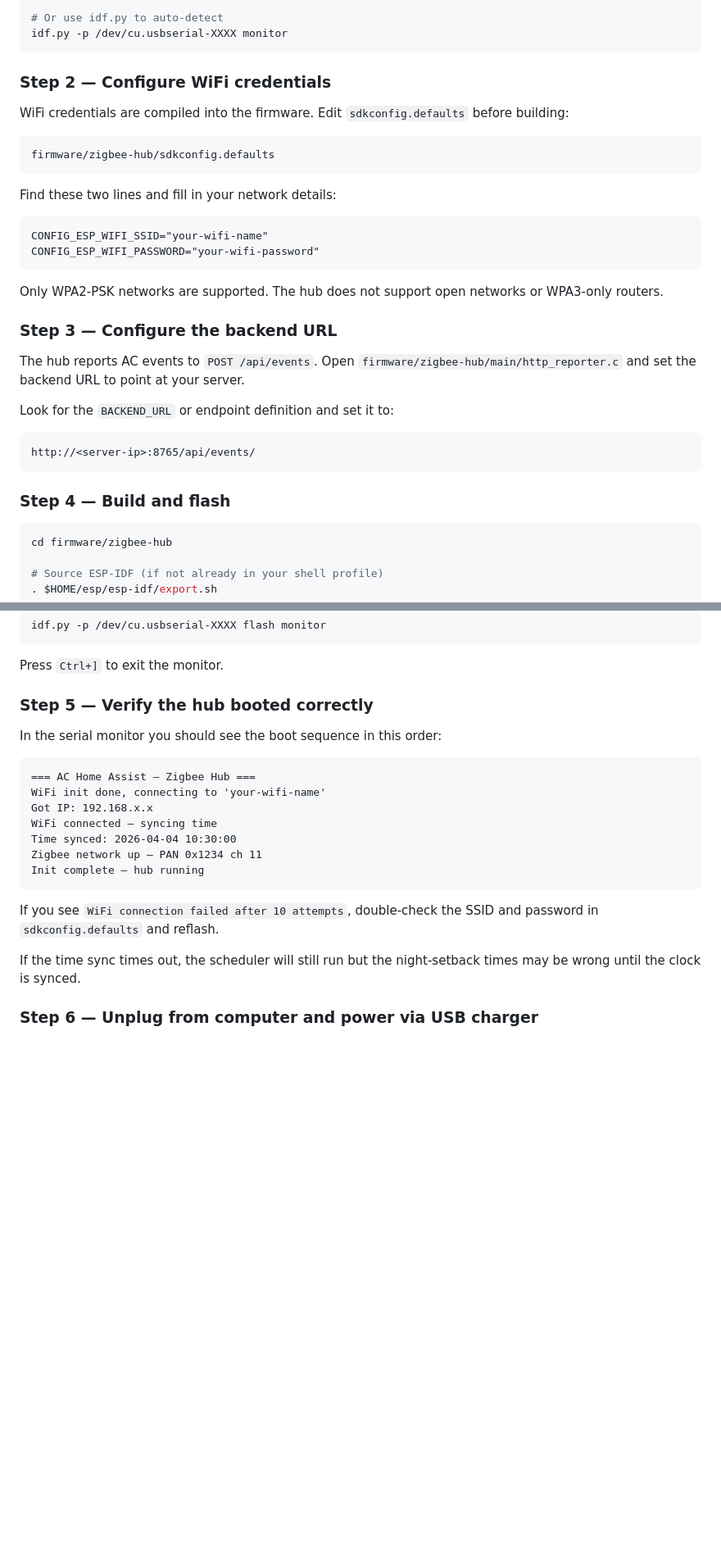
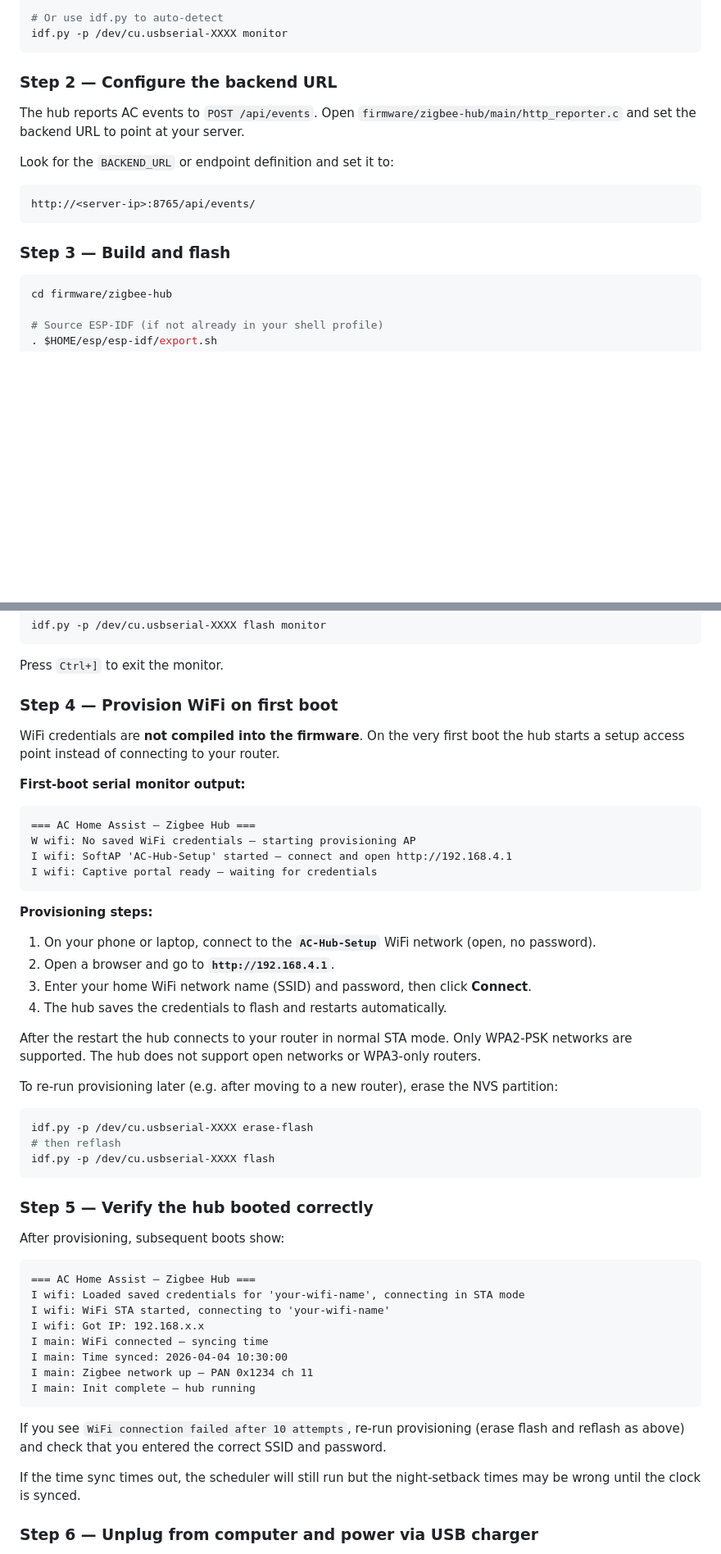
Before and after one commit to patzomir/ac-home-assist, a Markdown page: DEPLOYMENT.md, 2 parts joined by grey strips. Shown at 82% size. Rendered like a GitHub page; blank space fills up the shorter version.

Commit message:
docs: update DEPLOYMENT.md for SoftAP captive portal provisioning
Replace the compile-time WiFi credential step (editing sdkconfig.defaults)
with a new Step 4 describing the first-boot SoftAP provisioning flow:
connect to AC-Hub-Setup, open http://192.168.4.1, submit credentials.

- Remove Step 2 (CONFIG_ESP_WIFI_SSID/PASSWORD instructions)
- Add Step 4: provision WiFi on first boot — portal steps, WPA2 note,
  and how to re-provision by erasing flash
- Update Step 5 boot log to match new wifi_manager log messages
- Renumber steps 3→2, 4→3, 5→4, 6→5, 6 accordingly
- Add three provisioning-related rows to the troubleshooting table

https://claude.ai/code/session_011F5gEWVw9wzHybEkMH2V3B

````diff
--- a/DEPLOYMENT.md
+++ b/DEPLOYMENT.md
@@ -95,24 +95,7 @@ ls /dev/cu.usb* /dev/ttyUSB* /dev/ttyACM* 2>/dev/null
 idf.py -p /dev/cu.usbserial-XXXX monitor
 ```
 
-### Step 2 — Configure WiFi credentials
-
-WiFi credentials are compiled into the firmware. Edit `sdkconfig.defaults` before building:
-
-```
-firmware/zigbee-hub/sdkconfig.defaults
-```
-
-Find these two lines and fill in your network details:
-
-```
-CONFIG_ESP_WIFI_SSID="your-wifi-name"
-CONFIG_ESP_WIFI_PASSWORD="your-wifi-password"
-```
-
-Only WPA2-PSK networks are supported. The hub does not support open networks or WPA3-only routers.
-
-### Step 3 — Configure the backend URL
+### Step 2 — Configure the backend URL
 
 The hub reports AC events to `POST /api/events`. Open `firmware/zigbee-hub/main/http_reporter.c` and set the backend URL to point at your server.
 
@@ -122,7 +105,7 @@ Look for the `BACKEND_URL` or endpoint definition and set it to:
 http://<server-ip>:8765/api/events/
 ```
 
-### Step 4 — Build and flash
+### Step 3 — Build and flash
 
 ```bash
 cd firmware/zigbee-hub
@@ -151,23 +134,58 @@ idf.py -p /dev/cu.usbserial-XXXX flash monitor
 
 Press `Ctrl+]` to exit the monitor.
 
-### Step 5 — Verify the hub booted correctly
+### Step 4 — Provision WiFi on first boot
 
-In the serial monitor you should see the boot sequence in this order:
+WiFi credentials are **not compiled into the firmware**. On the very first boot the hub starts
+a setup access point instead of connecting to your router.
+
+**First-boot serial monitor output:**
 
 ```
 === AC Home Assist — Zigbee Hub ===
-WiFi init done, connecting to 'your-wifi-name'
-Got IP: 192.168.x.x
-WiFi connected — syncing time
-Time synced: 2026-04-04 10:30:00
-Zigbee network up — PAN 0x1234 ch 11
-Init complete — hub running
+W wifi: No saved WiFi credentials — starting provisioning AP
+I wifi: SoftAP 'AC-Hub-Setup' started — connect and open http://192.168.4.1
+I wifi: Captive portal ready — waiting for credentials
 ```
 
-If you see `WiFi connection failed after 10 attempts`, double-check the SSID and password in `sdkconfig.defaults` and reflash.
+**Provisioning steps:**
 
-If the time sync times out, the scheduler will still run but the night-setback times may be wrong until the clock is synced.
+1. On your phone or laptop, connect to the **`AC-Hub-Setup`** WiFi network (open, no password).
+2. Open a browser and go to **`http://192.168.4.1`**.
+3. Enter your home WiFi network name (SSID) and password, then click **Connect**.
+4. The hub saves the credentials to flash and restarts automatically.
+
+After the restart the hub connects to your router in normal STA mode. Only WPA2-PSK networks are
+supported. The hub does not support open networks or WPA3-only routers.
+
+To re-run provisioning later (e.g. after moving to a new router), erase the NVS partition:
+
+```bash
+idf.py -p /dev/cu.usbserial-XXXX erase-flash
+# then reflash
+idf.py -p /dev/cu.usbserial-XXXX flash
+```
+
+### Step 5 — Verify the hub booted correctly
+
+After provisioning, subsequent boots show:
+
+```
+=== AC Home Assist — Zigbee Hub ===
+I wifi: Loaded saved credentials for 'your-wifi-name', connecting in STA mode
+I wifi: WiFi STA started, connecting to 'your-wifi-name'
+I wifi: Got IP: 192.168.x.x
+I main: WiFi connected — syncing time
+I main: Time synced: 2026-04-04 10:30:00
+I main: Zigbee network up — PAN 0x1234 ch 11
+I main: Init complete — hub running
+```
+
+If you see `WiFi connection failed after 10 attempts`, re-run provisioning (erase flash and
+reflash as above) and check that you entered the correct SSID and password.
+
+If the time sync times out, the scheduler will still run but the night-setback times may be
+wrong until the clock is synced.
 
 ### Step 6 — Unplug from computer and power via USB charger
 
````
Also changed, not shown: other parts of DEPLOYMENT.md (+3 -0 lines).
